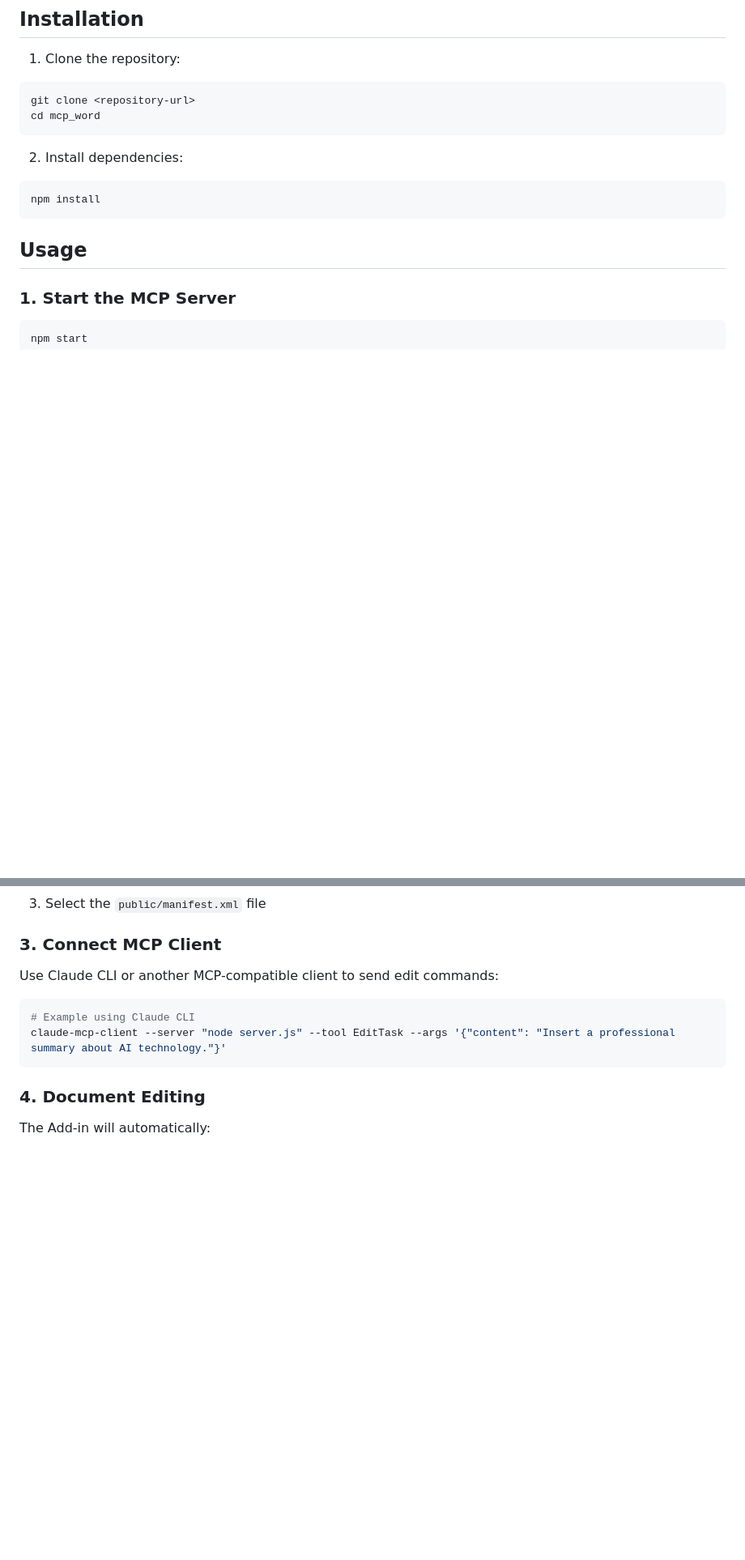
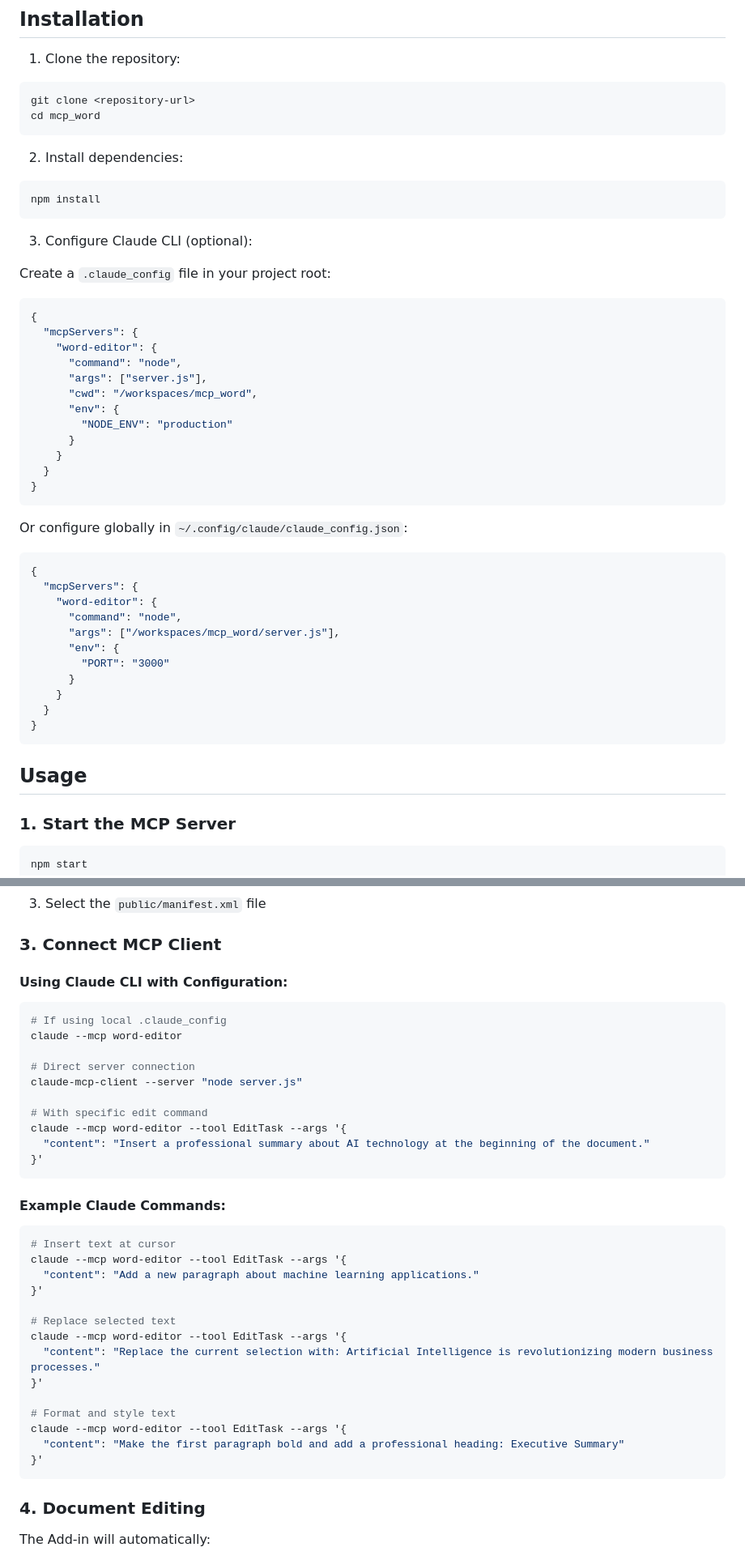
Before and after one commit to WangChengYeh/mcp_word, a Markdown page: README.md, 2 parts joined by grey strips. Shown at 81% size. GitHub-like rendering; blank space fills up the shorter version.

Commit message:
add claude code example

````diff
--- a/README.md
+++ b/README.md
@@ -41,6 +41,41 @@ cd mcp_word
 npm install
 ```
 
+3. Configure Claude CLI (optional):
+
+Create a `.claude_config` file in your project root:
+
+```json
+{
+  "mcpServers": {
+    "word-editor": {
+      "command": "node",
+      "args": ["server.js"],
+      "cwd": "/workspaces/mcp_word",
+      "env": {
+        "NODE_ENV": "production"
+      }
+    }
+  }
+}
+```
+
+Or configure globally in `~/.config/claude/claude_config.json`:
+
+```json
+{
+  "mcpServers": {
+    "word-editor": {
+      "command": "node",
+      "args": ["/workspaces/mcp_word/server.js"],
+      "env": {
+        "PORT": "3000"
+      }
+    }
+  }
+}
+```
+
 ## Usage
 
 ### 1. Start the MCP Server
@@ -66,11 +101,38 @@ The server will start on `http://localhost:3000` by default.
 
 ### 3. Connect MCP Client
 
-Use Claude CLI or another MCP-compatible client to send edit commands:
+#### Using Claude CLI with Configuration:
 
 ```bash
-# Example using Claude CLI
-claude-mcp-client --server "node server.js" --tool EditTask --args '{"content": "Insert a professional summary about AI technology."}'
+# If using local .claude_config
+claude --mcp word-editor
+
+# Direct server connection
+claude-mcp-client --server "node server.js"
+
+# With specific edit command
+claude --mcp word-editor --tool EditTask --args '{
+  "content": "Insert a professional summary about AI technology at the beginning of the document."
+}'
+```
+
+#### Example Claude Commands:
+
+```bash
+# Insert text at cursor
+claude --mcp word-editor --tool EditTask --args '{
+  "content": "Add a new paragraph about machine learning applications."
+}'
+
+# Replace selected text
+claude --mcp word-editor --tool EditTask --args '{
+  "content": "Replace the current selection with: Artificial Intelligence is revolutionizing modern business processes."
+}'
+
+# Format and style text
+claude --mcp word-editor --tool EditTask --args '{
+  "content": "Make the first paragraph bold and add a professional heading: Executive Summary"
+}'
 ```
 
 ### 4. Document Editing
````
Also changed, not shown: other parts of README.md (+1 -62 lines).
